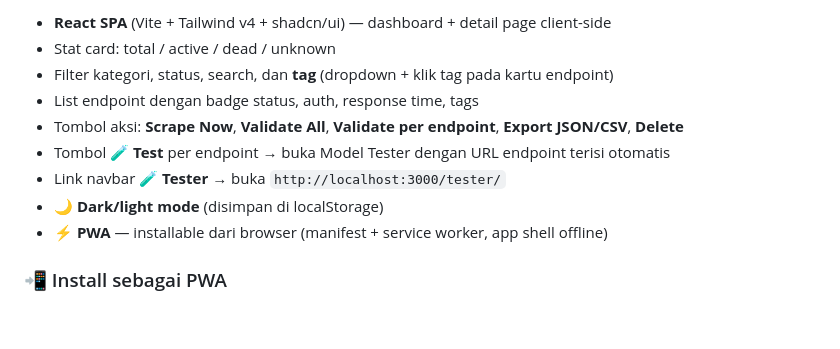
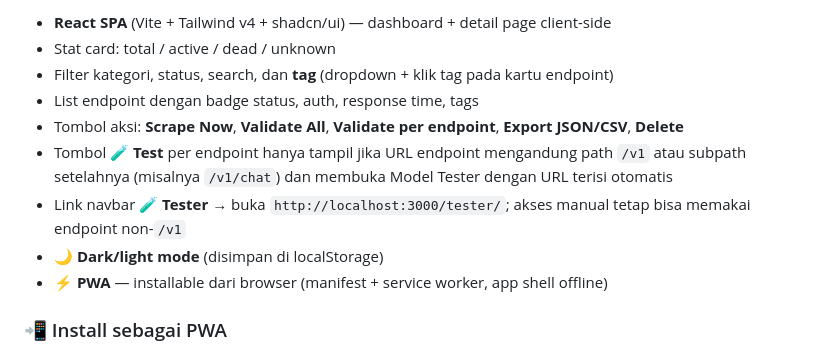
Before and after one commit to fnalkhasanah/dictionAI, a Markdown page: README.md, the part around the change. Drawn GitHub-style; blank space fills up the shorter version.

Commit message:
Dokumentasikan aturan akses Model Tester

```diff
--- a/README.md
+++ b/README.md
@@ -78,8 +78,8 @@ Dashboard di `http://localhost:3000`:
 - Filter kategori, status, search, dan **tag** (dropdown + klik tag pada kartu endpoint)
 - List endpoint dengan badge status, auth, response time, tags
 - Tombol aksi: **Scrape Now**, **Validate All**, **Validate per endpoint**, **Export JSON/CSV**, **Delete**
-- Tombol **🧪 Test** per endpoint → buka Model Tester dengan URL endpoint terisi otomatis
-- Link navbar **🧪 Tester** → buka `http://localhost:3000/tester/`
+- Tombol **🧪 Test** per endpoint hanya tampil jika URL endpoint mengandung path `/v1` atau subpath setelahnya (misalnya `/v1/chat`) dan membuka Model Tester dengan URL terisi otomatis
+- Link navbar **🧪 Tester** → buka `http://localhost:3000/tester/`; akses manual tetap bisa memakai endpoint non-`/v1`
 - 🌙 **Dark/light mode** (disimpan di localStorage)
 - ⚡ **PWA** — installable dari browser (manifest + service worker, app shell offline)
 
```
